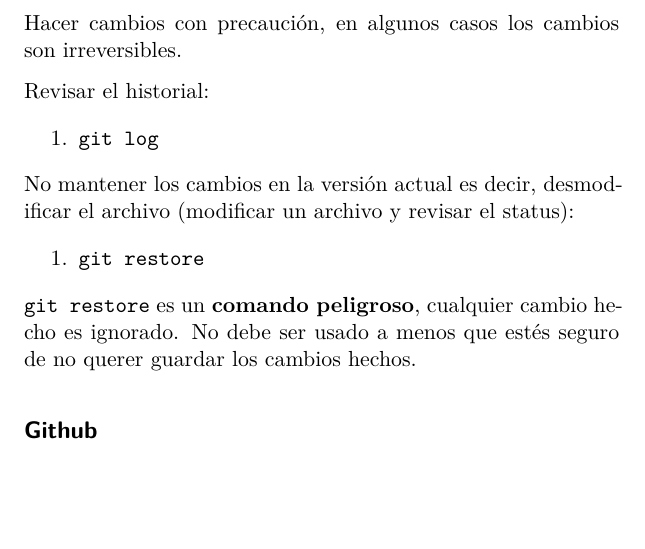
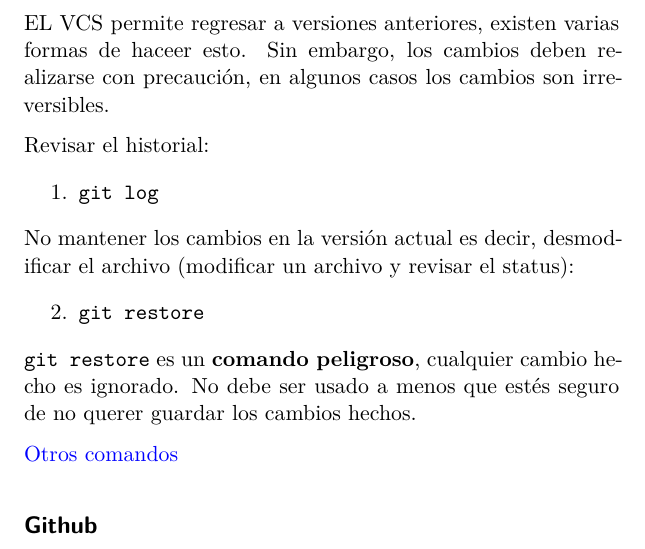
Before and after one commit to dcanulr/git_eolica, a Quarto document (slides/slides.qmd): part of page 4 of 6, cut at the place of the change, the shorter picture padded with empty space. The pictures show the output file slides/slides.pdf that the author committed with the source.

Commit message:
add link for restore

````diff
--- a/slides/slides.qmd
+++ b/slides/slides.qmd
@@ -78,7 +78,7 @@ Crea un archivo y un directorio, agregalo a .gitignore
 
 
 ## Regresar al pasado {.scrollable}
-Hacer cambios con precaución, en algunos casos los cambios son irreversibles.
+EL VCS permite regresar a versiones anteriores, existen varias formas de haceer esto. Sin embargo, los cambios deben realizarse con precaución, en algunos casos los cambios son irreversibles.
 
 Revisar el historial:
 
@@ -86,9 +86,11 @@ Revisar el historial:
 
 No mantener los cambios en la versión actual es decir, desmodificar el archivo (modificar un archivo y revisar el status):
 
-1. ``` git restore```
+2. ``` git restore```
 
 ``` git restore ``` es un **comando peligroso**, cualquier cambio hecho es ignorado. No debe ser usado a menos que estés seguro de no querer guardar los cambios hechos.
+
+[Otros comandos](https://github.com/aspp-latam/2023-mexico-git-and-github/tree/main)
 
 ## Github {.smaller}
 Es una plataforma online que aloja Git y permite el desarrollo colaborativo
````
Also changed, not shown: slides/slides.html, slides/slides.pdf.
